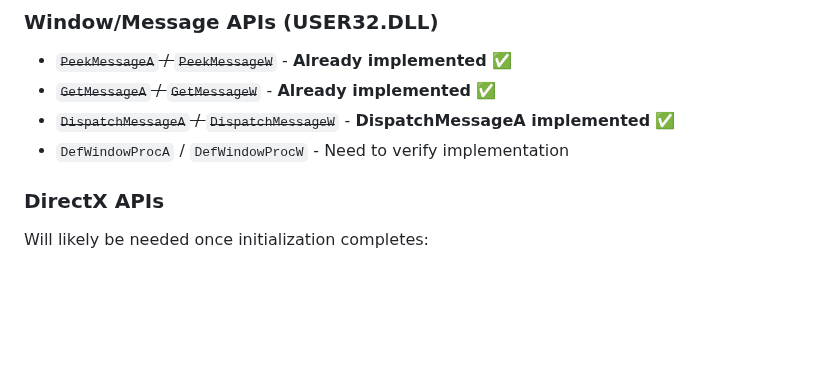
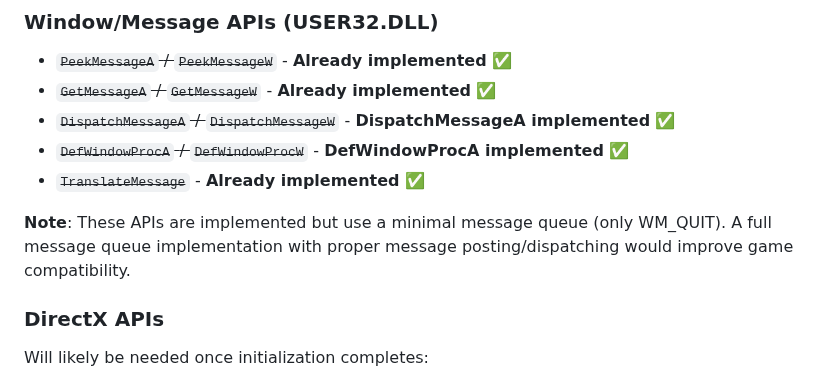
Before and after one commit to archanox/Win32Emu, a Markdown page: Win32Emu.Tests.Emulator/README_INTEGRATION_TEST_RESULTS.md, the part around the change. Drawn GitHub-style; blank space fills up the shorter version.

Commit message:
Document all implemented Window/Message APIs
Co-authored-by: archanox <1642971+archanox@users.noreply.github.com>

```diff
--- a/Win32Emu.Tests.Emulator/README_INTEGRATION_TEST_RESULTS.md
+++ b/Win32Emu.Tests.Emulator/README_INTEGRATION_TEST_RESULTS.md
@@ -167,7 +167,10 @@ Based on common game requirements, the following APIs may be needed once executa
 - ~~`PeekMessageA` / `PeekMessageW`~~ - **Already implemented** ✅
 - ~~`GetMessageA` / `GetMessageW`~~ - **Already implemented** ✅
 - ~~`DispatchMessageA` / `DispatchMessageW`~~ - **DispatchMessageA implemented** ✅
-- `DefWindowProcA` / `DefWindowProcW` - Need to verify implementation
+- ~~`DefWindowProcA` / `DefWindowProcW`~~ - **DefWindowProcA implemented** ✅
+- ~~`TranslateMessage`~~ - **Already implemented** ✅
+
+**Note**: These APIs are implemented but use a minimal message queue (only WM_QUIT). A full message queue implementation with proper message posting/dispatching would improve game compatibility.
 
 ### DirectX APIs
 Will likely be needed once initialization completes:
```
